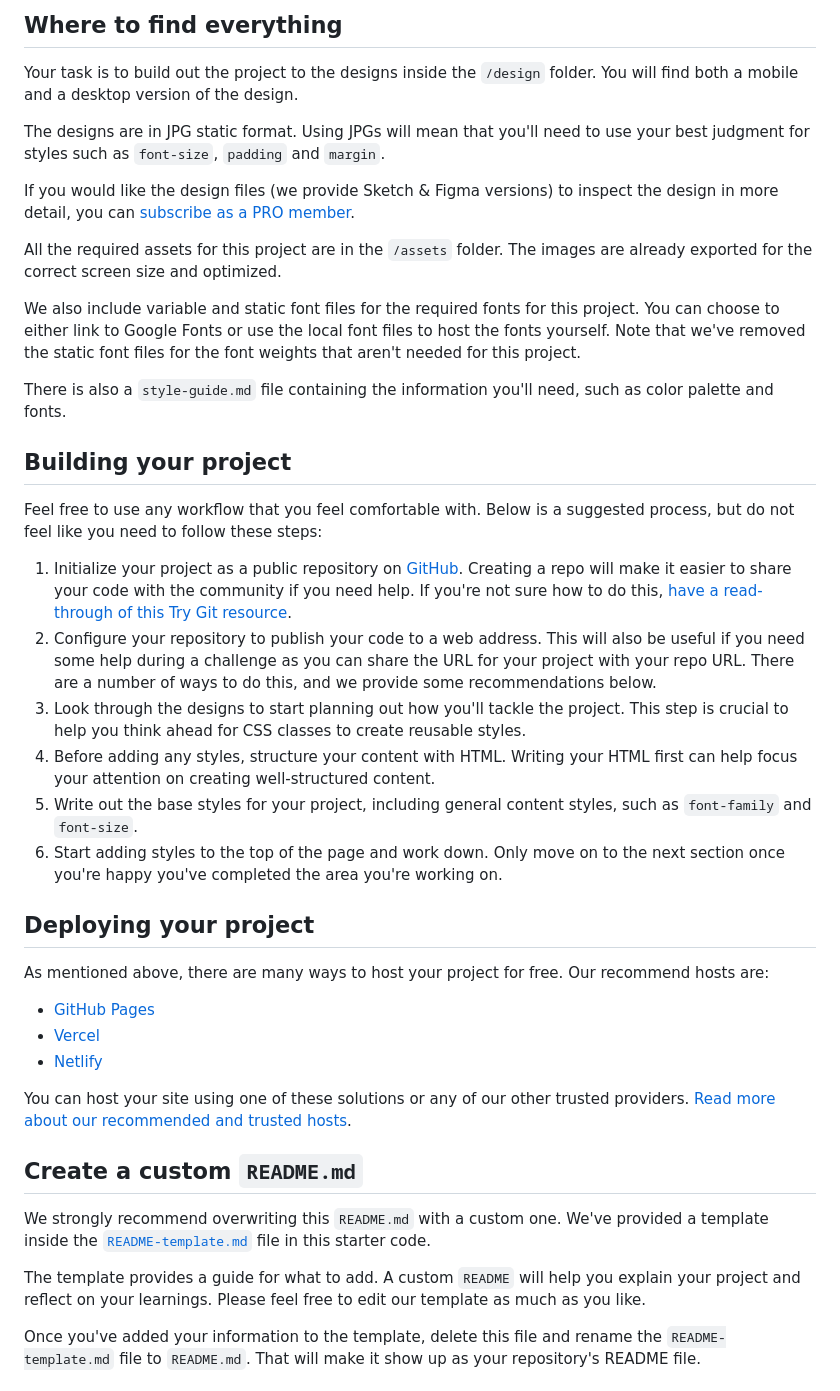
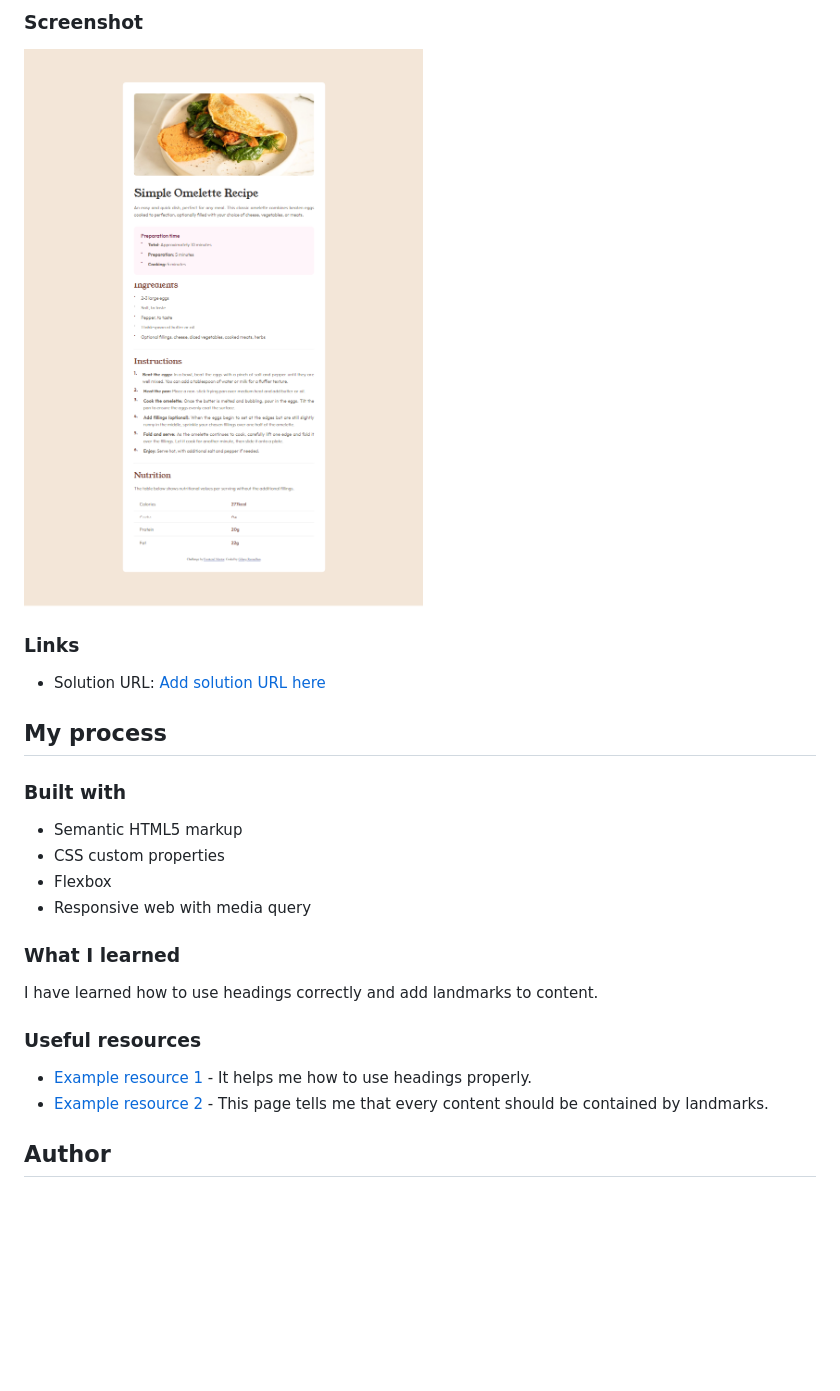
Before and after one commit to gilangr1440/gilangr-recipe-page-main, a Markdown page: README.md, the part around the change printed below. GitHub-like rendering; pictures changed too: screenshot.png (added); blank space fills up the shorter version.

```diff
--- a/README.md
+++ b/README.md
@@ -20,44 +26,29 @@ Want some support on the challenge? [Join our community](https://www.frontendmen
 
-## Where to find everything
+### Screenshot
 
-Your task is to build out the project to the designs inside the `/design` folder. You will find both a mobile and a desktop version of the design.
+![](./screenshot.png)
 
-The designs are in JPG static format. Using JPGs will mean that you'll need to use your best judgment for styles such as `font-size`, `padding` and `margin`.
+### Links
 
-If you would like the design files (we provide Sketch & Figma versions) to inspect the design in more detail, you can [subscribe as a PRO member](https://www.frontendmentor.io/pro).
+- Solution URL: [Add solution URL here](https://gilangr1440.github.io/gilangr-recipe-page-main/)
 
-All the required assets for this project are in the `/assets` folder. The images are already exported for the correct screen size and optimized.
+## My process
 
-We also include variable and static font files for the required fonts for this project. You can choose to either link to Google Fonts or use the local font files to host the fonts yourself. Note that we've removed the static font files for the font weights that aren't needed for this project.
+### Built with
 
-There is also a `style-guide.md` file containing the information you'll need, such as color palette and fonts.
+- Semantic HTML5 markup
+- CSS custom properties
+- Flexbox
+- Responsive web with media query
 
-## Building your project
+### What I learned
 
-Feel free to use any workflow that you feel comfortable with. Below is a suggested process, but do not feel like you need to follow these steps:
+I have learned how to use headings correctly and add landmarks to content.
 
-1. Initialize your project as a public repository on [GitHub](https://github.com/). Creating a repo will make it easier to share your code with the community if you need help. If you're not sure how to do this, [have a read-through of this Try Git resource](https://try.github.io/).
-2. Configure your repository to publish your code to a web address. This will also be useful if you need some help during a challenge as you can share the URL for your project with your repo URL. There are a number of ways to do this, and we provide some recommendations below.
-3. Look through the designs to start planning out how you'll tackle the project. This step is crucial to help you think ahead for CSS classes to create reusable styles.
-4. Before adding any styles, structure your content with HTML. Writing your HTML first can help focus your attention on creating well-structured content.
-5. Write out the base styles for your project, including general content styles, such as `font-family` and `font-size`.
-6. Start adding styles to the top of the page and work down. Only move on to the next section once you're happy you've completed the area you're working on.
+### Useful resources
 
-## Deploying your project
+- [Example resource 1](https://dequeuniversity.com/rules/axe/4.6/heading-order?application=axeAPI) - It helps me how to use headings properly.
+- [Example resource 2](https://dequeuniversity.com/rules/axe/4.6/region?application=axeAPI) - This page tells me that every content should be contained by landmarks.
 
-As mentioned above, there are many ways to host your project for free. Our recommend hosts are:
+## Author
 
-- [GitHub Pages](https://pages.github.com/)
-- [Vercel](https://vercel.com/)
-- [Netlify](https://www.netlify.com/)
-
-You can host your site using one of these solutions or any of our other trusted providers. [Read more about our recommended and trusted hosts](https://medium.com/frontend-mentor/frontend-mentor-trusted-hosting-providers-bf000dfebe).
-
-## Create a custom `README.md`
-
-We strongly recommend overwriting this `README.md` with a custom one. We've provided a template inside the [`README-template.md`](./README-template.md) file in this starter code.
-
-The template provides a guide for what to add. A custom `README` will help you explain your project and reflect on your learnings. Please feel free to edit our template as much as you like.
-
-Once you've added your information to the template, delete this file and rename the `README-template.md` file to `README.md`. That will make it show up as your repository's README file.
-
```
Also changed, not shown: other parts of README.md (+18 -35 lines).
